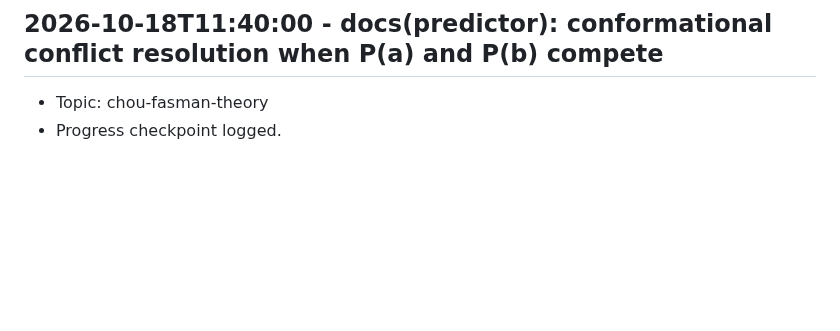
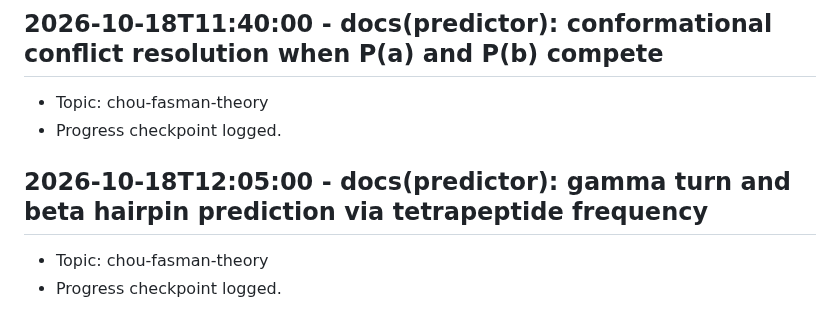
Before and after one commit to Khutwad-Bhavesh/Arbudadha, a Markdown page: docs/research_notes.md, the part around the change. Drawn GitHub-style; blank space fills up the shorter version.

Commit message:
docs(predictor): gamma turn and beta hairpin prediction via tetrapeptide frequency

```diff
--- a/docs/research_notes.md
+++ b/docs/research_notes.md
@@ -179,3 +179,7 @@
 ## 2026-10-18T11:40:00 - docs(predictor): conformational conflict resolution when P(a) and P(b) compete
 - Topic: chou-fasman-theory
 - Progress checkpoint logged.
+
+## 2026-10-18T12:05:00 - docs(predictor): gamma turn and beta hairpin prediction via tetrapeptide frequency
+- Topic: chou-fasman-theory
+- Progress checkpoint logged.
```
